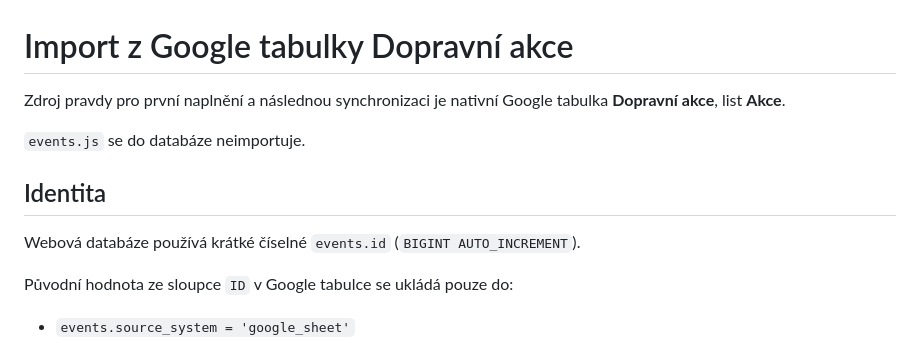
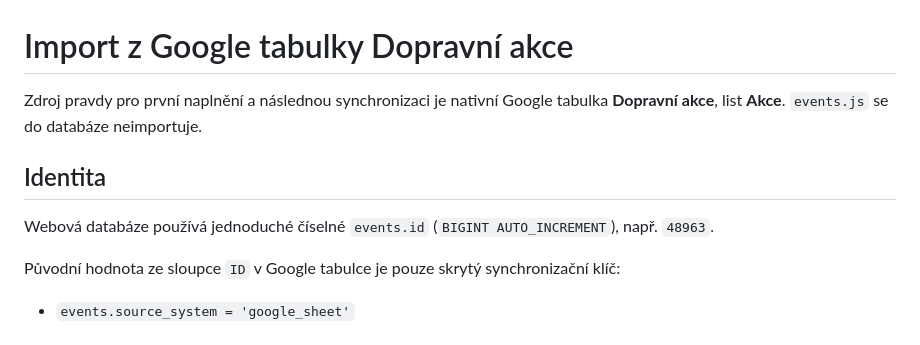
Before and after one commit to anlexcz/sotousuv-kalendar, a Markdown page: backend/IMPORT_FROM_GOOGLE_SHEET.md, the part around one of its changes. Drawn GitHub-style.

```diff
--- a/backend/IMPORT_FROM_GOOGLE_SHEET.md
+++ b/backend/IMPORT_FROM_GOOGLE_SHEET.md
@@ -1,13 +1,11 @@
 # Import z Google tabulky Dopravní akce
 
-Zdroj pravdy pro první naplnění a následnou synchronizaci je nativní Google tabulka **Dopravní akce**, list **Akce**.
-
-`events.js` se do databáze neimportuje.
+Zdroj pravdy pro první naplnění a následnou synchronizaci je nativní Google tabulka **Dopravní akce**, list **Akce**. `events.js` se do databáze neimportuje.
 
 ## Identita
 
-Webová databáze používá krátké číselné `events.id` (`BIGINT AUTO_INCREMENT`).
+Webová databáze používá jednoduché číselné `events.id` (`BIGINT AUTO_INCREMENT`), např. `48963`.
 
-Původní hodnota ze sloupce `ID` v Google tabulce se ukládá pouze do:
+Původní hodnota ze sloupce `ID` v Google tabulce je pouze skrytý synchronizační klíč:
 
 - `events.source_system = 'google_sheet'`
```
Also changed, not shown: other parts of backend/IMPORT_FROM_GOOGLE_SHEET.md (+36 -30 lines).
